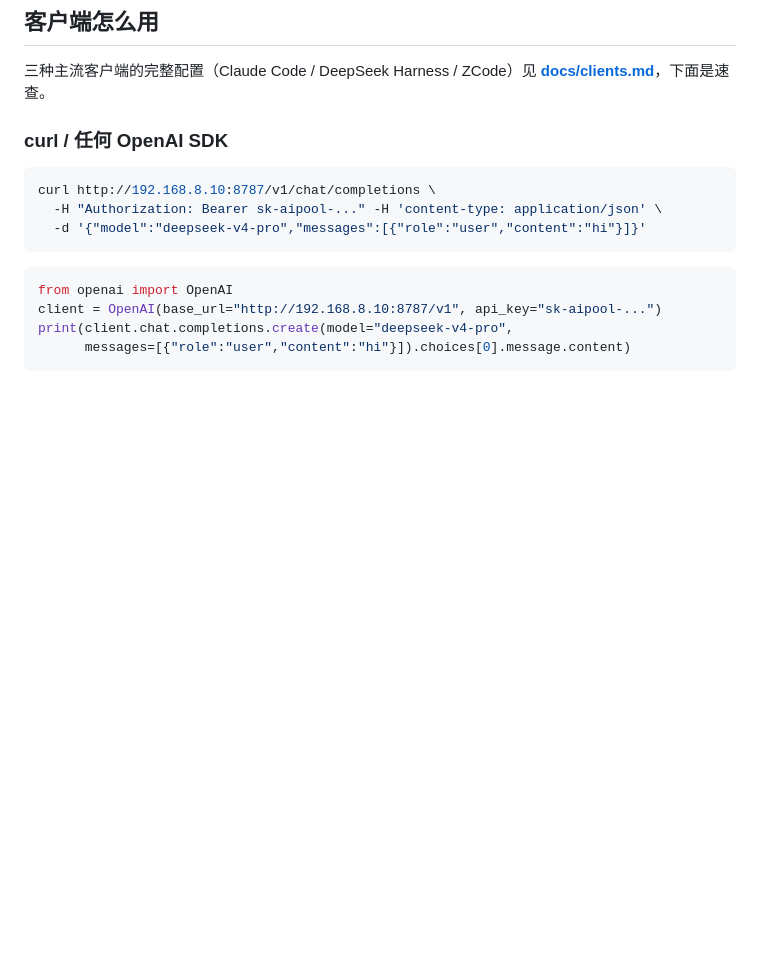
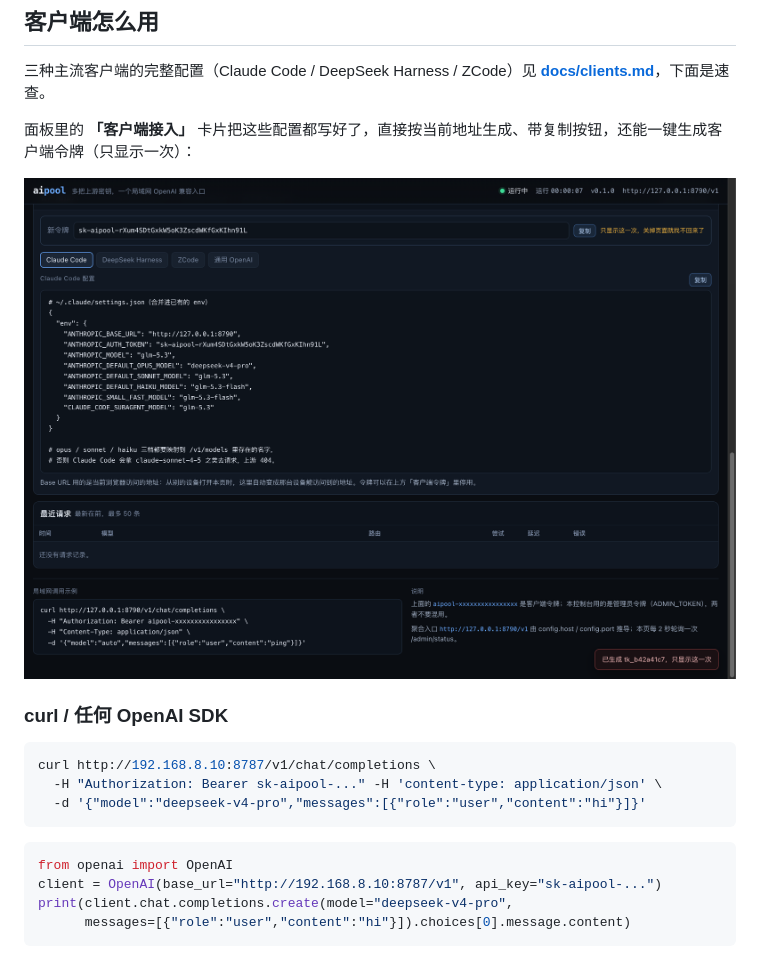
Before and after one commit to Guuu16/dsh-opencode-go, a Markdown page: README.md, the part around the change. Drawn GitHub-style; pictures changed too: docs/dashboard-connect.png (added); blank space fills up the shorter version.

```diff
--- a/README.md
+++ b/README.md
@@ -120,6 +120,10 @@ aipool provider add --id ollama --type openai \
 ## 客户端怎么用
 
 三种主流客户端的完整配置（Claude Code / DeepSeek Harness / ZCode）见 **[docs/clients.md](docs/clients.md)**，下面是速查。
+
+面板里的 **「客户端接入」** 卡片把这些配置都写好了，直接按当前地址生成、带复制按钮，还能一键生成客户端令牌（只显示一次）：
+
+![面板里的接入指南](docs/dashboard-connect.png)
 
 ### curl / 任何 OpenAI SDK
 
```
Also changed, not shown: docs/clients.md (+10 -0 lines), 3 other files.
